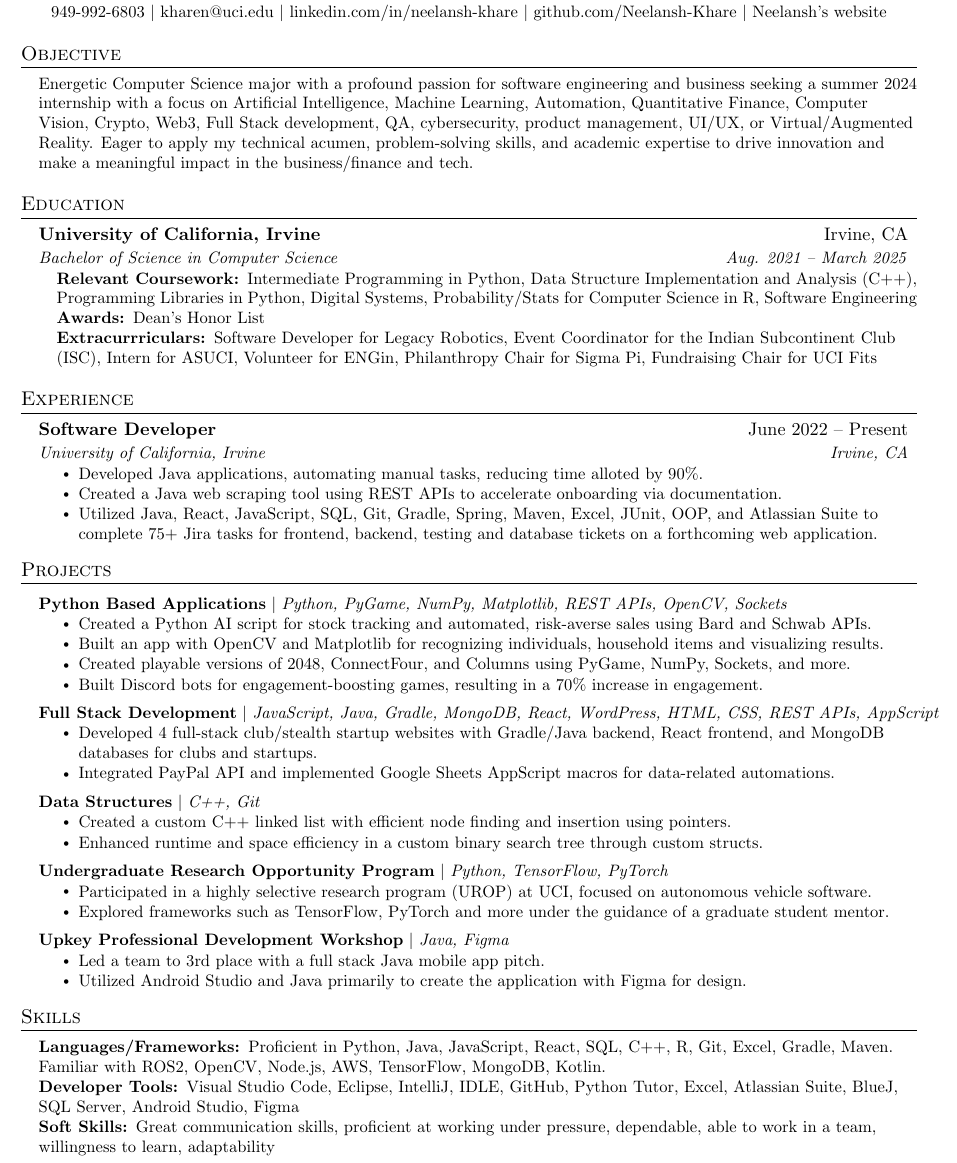
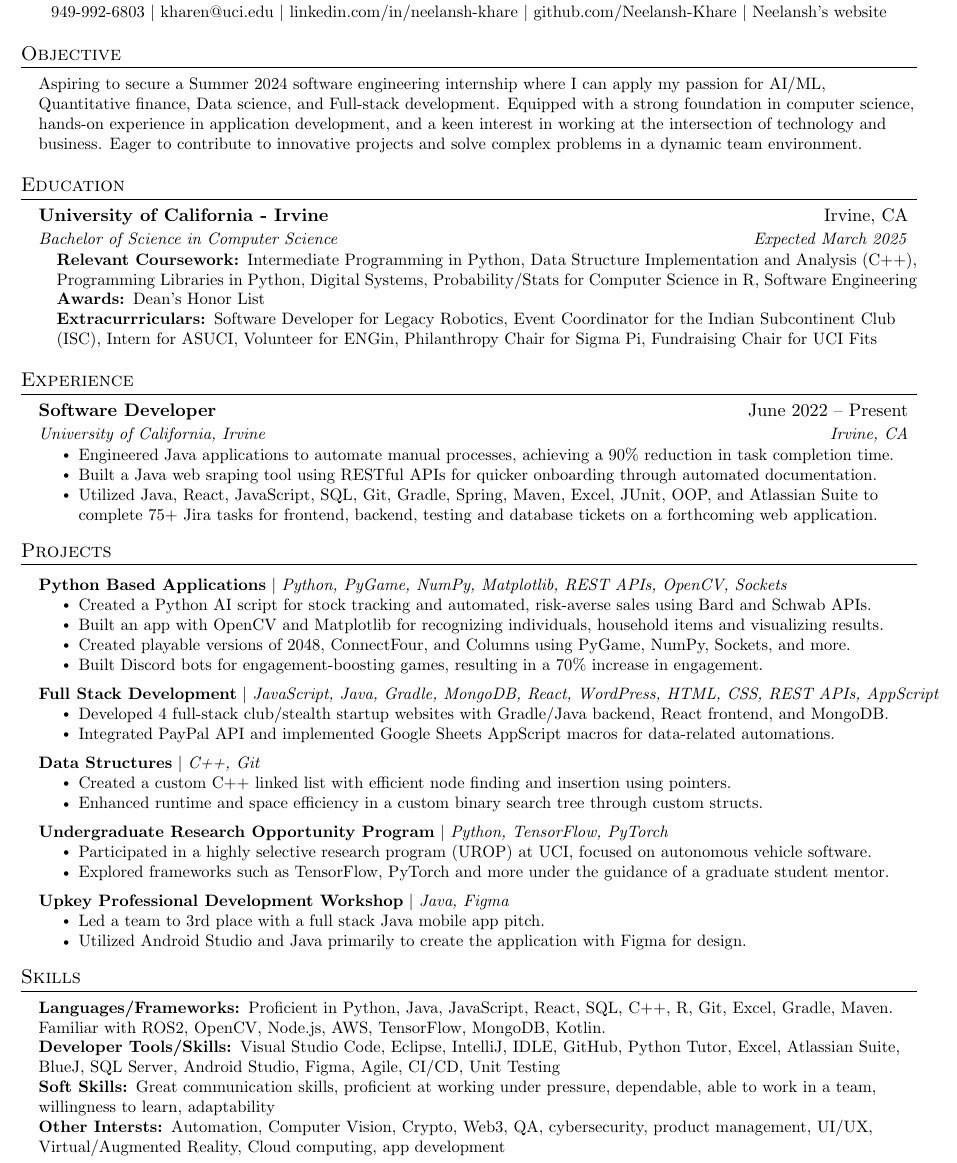
Before and after one commit to Neelansh-Khare/mainRepoLookHereFirst, a LaTeX CV (Neelansh_Khare_resume.tex): part of the page, cut so that both start at the same text. Compiled offline with pdfLaTeX.

Commit message:
rewrote sections of resume

```diff
--- a/Neelansh_Khare_resume.tex
+++ b/Neelansh_Khare_resume.tex
@@ -118,7 +118,7 @@
 \section{Objective}
 \begin{itemize}[leftmargin=0.15in, label={}]
   \small{\item{
-   \textbf{}{Energetic Computer Science major with a profound passion for software engineering and business seeking a summer 2024 internship with a focus on Artificial Intelligence, Machine Learning, Automation, Quantitative Finance, Computer Vision, Crypto, Web3, Full Stack development, QA, cybersecurity, product management, UI/UX, or Virtual/Augmented Reality. Eager to apply my technical acumen, problem-solving skills, and academic expertise to drive innovation and make a meaningful impact in the business/finance and tech.} \\
+   \textbf{}{Aspiring to secure a Summer 2024 software engineering internship where I can apply my passion for AI/ML, Quantitative finance, Data science, and Full-stack development. Equipped with a strong foundation in computer science, hands-on experience in application development, and a keen interest in working at the intersection of technology and business. Eager to contribute to innovative projects and solve complex problems in a dynamic team environment.} \\
   }}
   \end{itemize}
 
@@ -127,8 +127,8 @@
 \section{Education}
   \resumeSubHeadingListStart
     \resumeSubheading
-      {University of California, Irvine}{Irvine, CA}
-      {Bachelor of Science in Computer Science}{Aug. 2021 -- March 2025}
+      {University of California - Irvine}{Irvine, CA}
+      {Bachelor of Science in Computer Science}{Expected March 2025}
       \begin{itemize}[leftmargin=0.15in, label={}]
         \small{\item{
          \textbf{Relevant Coursework: }{Intermediate Programming in Python, Data Structure Implementation and Analysis (C++), Programming Libraries in Python, Digital Systems, Probability/Stats for Computer Science in R, Software Engineering} \\
@@ -149,8 +149,8 @@
       {Software Developer}{June 2022 -- Present}
       {University of California, Irvine}{Irvine, CA}
       \resumeItemListStart
-        \resumeItem{Developed Java applications, automating manual tasks, reducing time alloted by 90\%.}
-        \resumeItem{Created a Java web scraping tool using REST APIs to accelerate onboarding via documentation.
+        \resumeItem{Engineered Java applications to automate manual processes, achieving a 90\% reduction in task completion time.}
+        \resumeItem{Built a Java web sraping tool using RESTful APIs for quicker onboarding through automated documentation.
         }
         \resumeItem{Utilized Java, React, JavaScript, SQL, Git, Gradle, Spring, Maven, Excel, JUnit, OOP, and Atlassian Suite to complete 75+ Jira tasks for frontend, backend, testing and database tickets on a forthcoming web application.
         }
@@ -183,7 +183,7 @@
       \resumeProjectHeading
           {\textbf{Full Stack Development} $|$ \emph{JavaScript, Java, Gradle, MongoDB, React, WordPress, HTML, CSS, REST APIs, AppScript}}{}
           \resumeItemListStart
-            \resumeItem{Developed 4 full-stack club/stealth startup websites with Gradle/Java backend, React frontend, and MongoDB databases for clubs and startups.}
+            \resumeItem{Developed 4 full-stack club/stealth startup websites with Gradle/Java backend, React frontend, and MongoDB.}
             \resumeItem{Integrated PayPal API and implemented Google Sheets AppScript macros for data-related automations.}
           \resumeItemListEnd
       \resumeProjectHeading
@@ -216,8 +216,9 @@
     \small{\item{
      \textbf{Languages/Frameworks: }{Proficient in Python, Java, JavaScript, React, SQL, C++, R, Git, Excel, Gradle, Maven. Familiar with ROS2, OpenCV, Node.js, AWS, TensorFlow, MongoDB, Kotlin.
      } \\
-     \textbf{Developer Tools: }{Visual Studio Code, Eclipse, IntelliJ, IDLE, GitHub, Python Tutor, Excel, Atlassian Suite, BlueJ, SQL Server, Android Studio, Figma} \\
-     \textbf{Soft Skills: }{Great communication skills, proficient at working under pressure, dependable, able to work in a team, willingness to learn, adaptability}
+     \textbf{Developer Tools/Skills: }{Visual Studio Code, Eclipse, IntelliJ, IDLE, GitHub, Python Tutor, Excel, Atlassian Suite, BlueJ, SQL Server, Android Studio, Figma, Agile, CI/CD, Unit Testing} \\
+     \textbf{Soft Skills: }{Great communication skills, proficient at working under pressure, dependable, able to work in a team, willingness to learn, adaptability}\\
+     \textbf{Other Intersts: }{Automation, Computer Vision, Crypto, Web3, QA, cybersecurity, product management, UI/UX, Virtual/Augmented Reality, Cloud computing, app development}
     }}
  \end{itemize}
 
```
Also changed, not shown: Neelansh_Khare_resume.pdf, 1 other file.
